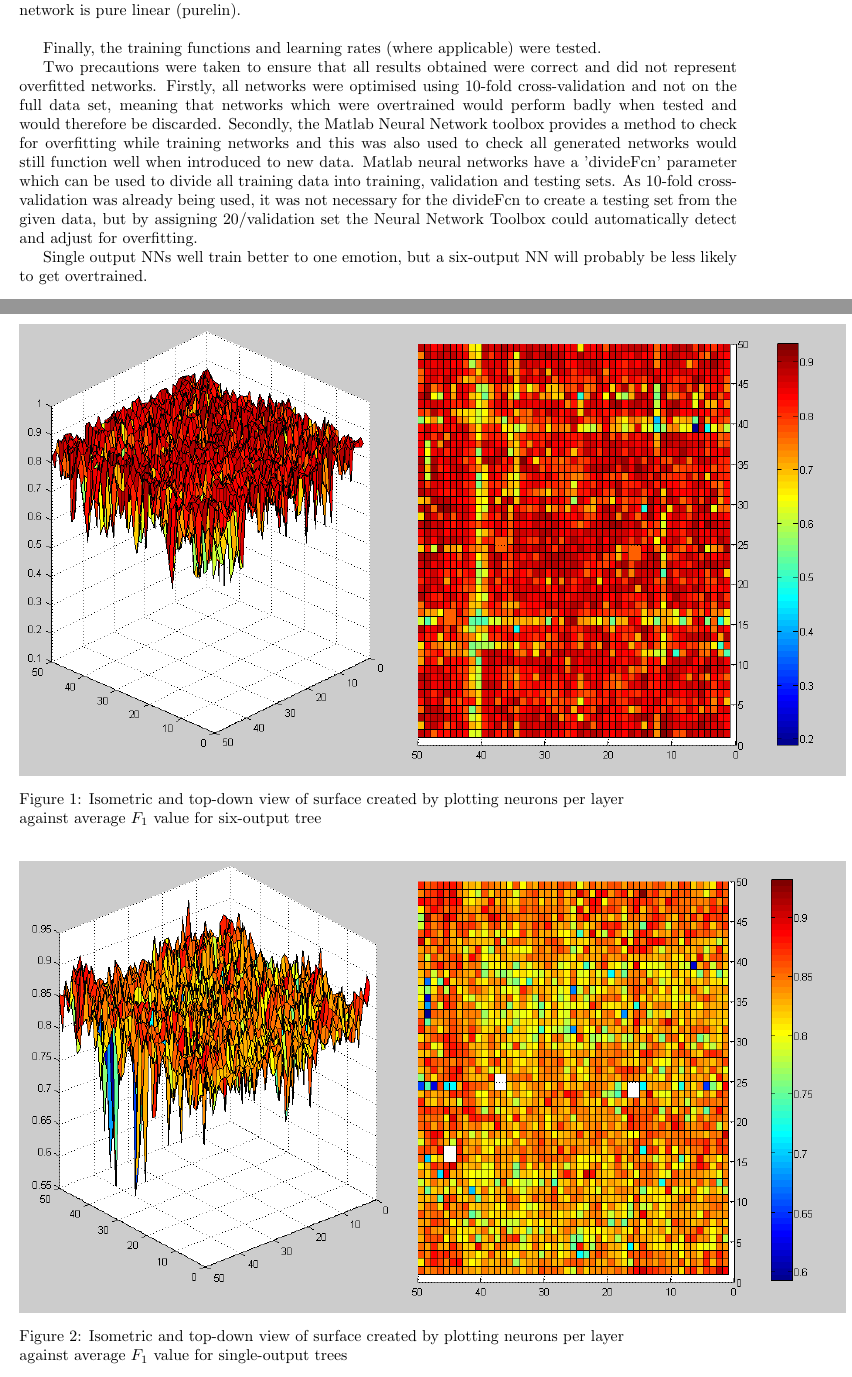
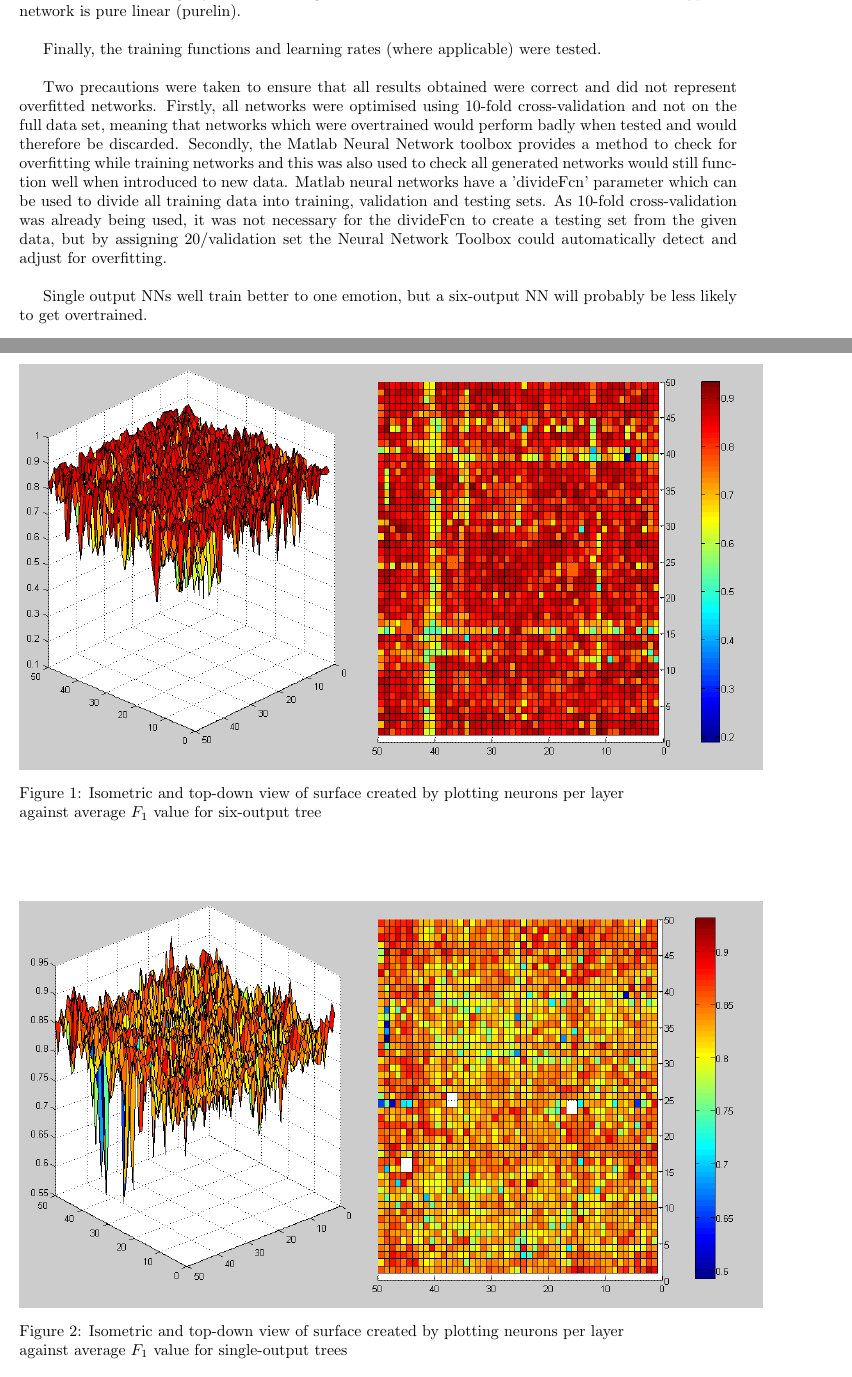
Before and after one commit to cb2109/Machine-Learning, a LaTeX document (reports/2/report.tex): two parts of pages 2 and 3 of 4, joined at a grey line, cut so that both start at the same text. Compiled offline with pdfLaTeX.

Commit message:
Included some figures in report

```diff
--- a/reports/2/report.tex
+++ b/reports/2/report.tex
@@ -59,7 +59,7 @@ performing very poorly on both networks, perhaps due to the restricted nature of
 produced good results on both types of network, but it appears that linear functions are slightly better than sigmoid ones, and the best transfer
 function for both types of network is pure linear (purelin).\\
 
-Finally, the training functions and learning rates (where applicable) were tested.
+Finally, the training functions and learning rates (where applicable) were tested.\\
 
 Two precautions were taken to ensure that all results obtained were correct and did not represent overfitted networks. Firstly, all networks were
 optimised using 10-fold cross-validation and not on the full data set, meaning that networks which were overtrained would perform badly when tested
@@ -67,7 +67,7 @@ and would therefore be discarded. Secondly, the Matlab Neural Network toolbox pr
 this was also used to check all generated networks would still function well when introduced to new data. Matlab neural networks have a 'divideFcn'
 parameter which can be used to divide all training data into training, validation and testing sets. As 10-fold cross-validation was already being
 used, it was not necessary for the divideFcn to create a testing set from the given data, but by assigning 20/% of all training examples to the
-validation set the Neural Network Toolbox could automatically detect and adjust for overfitting.
+validation set the Neural Network Toolbox could automatically detect and adjust for overfitting.\\
 
 %  perform 10-fold cross-validation for both types of networks. Cross-validation
 %  should be performed in the same way as in Assignment 2 (with a script that
@@ -100,13 +100,13 @@ less likely to get overtrained.
 
 \begin{figure}[p]
   \centering
-  {\includegraphics[height=100mm]{6-out-topology.png}}
+  {\includegraphics[height=90mm]{6-out-topology.png}}
   \caption{Isometric and top-down view of surface created by plotting neurons per layer \\ against average $F_1$ value for six-output tree}
 \end{figure}
 
 \begin{figure}[p]
   \centering
-  {\includegraphics[height=100mm]{1-out-topology.png}}
+  {\includegraphics[height=90mm]{1-out-topology.png}}
   \caption{Isometric and top-down view of surface created by plotting neurons per layer \\ against average $F_1$ value for single-output trees}
 \end{figure}
 
```
Also changed, not shown: reports/2/report.tex (2 more changed lines).
